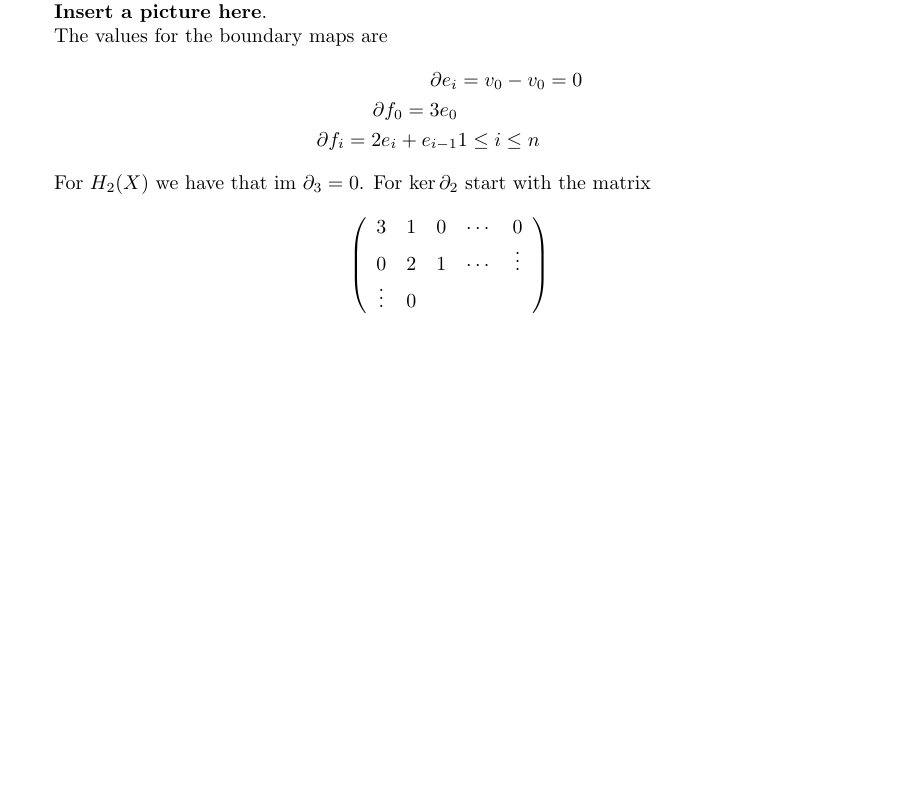
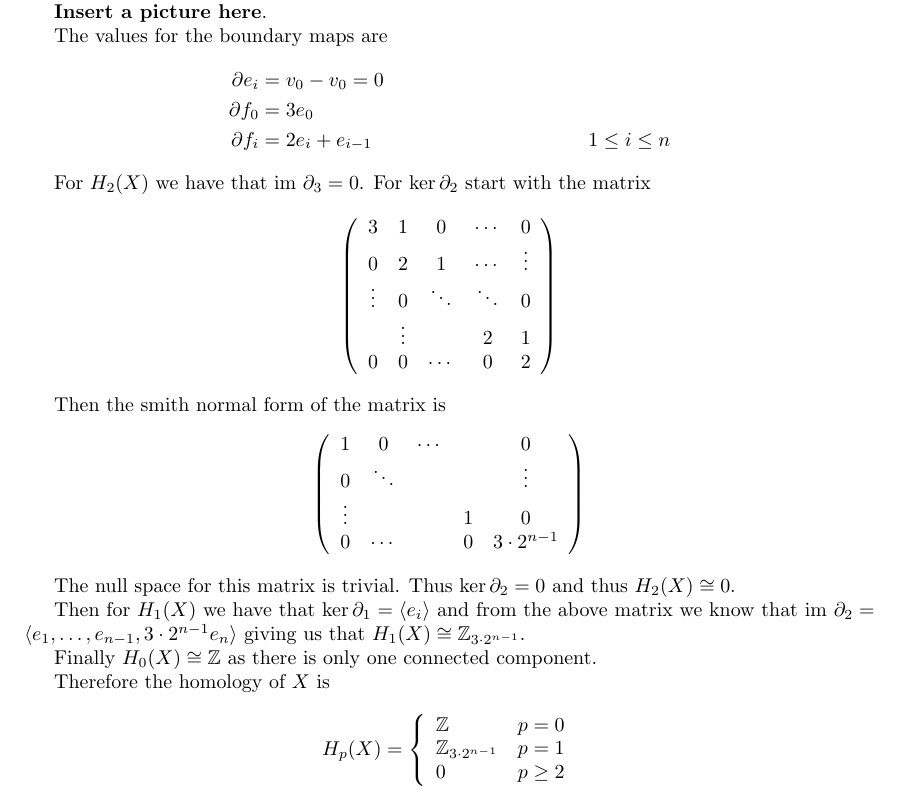
Before and after one commit to albenzo/MATH-7512, a LaTeX problem sheet (hw1/hw1.tex): part of page 2 of 2, cut so that both start at the same text, the shorter picture padded with empty space. Compiled offline with pdfLaTeX.

Commit message:
Finished hw1, needs pictures

```diff
--- a/hw1/hw1.tex
+++ b/hw1/hw1.tex
@@ -123,22 +123,57 @@ We'll use the following diagram for the space $X$ to define the homology.
 The values for the boundary maps are
 \begin{align*}
   \partial e_i &= v_0-v_0=0\\
-  \partial f_0 = 3e_0\\
-  \partial f_i = 2e_i+e_{i-1} & 1\leq i\leq n
+  \partial f_0 &= 3e_0\\
+  \partial f_i &= 2e_i+e_{i-1} & 1\leq i\leq n
 \end{align*}
 
 For $H_2(X)$ we have that $\ima \partial_3=0$. For $\ker \partial_2$ start with the matrix
 \[
   \left(
-  \begin{array}{ccccc}
-    3&1&0&\cdots&0\\
-    0&2&1&\cdots&\vdots\\
-    \vdots&0&
-  \end{array}
+    \begin{array}{ccccc}
+      3&1&0&\cdots&0\\
+      0&2&1&\cdots&\vdots\\
+      \vdots&0&\ddots&\ddots&0\\
+       &\vdots&&2&1\\
+      0&0&\cdots&0&2\\
+    \end{array}
   \right)
 \]
 
-\sk
+Then the smith normal form of the matrix is
+\[
+  \left(
+    \begin{array}{ccccc}
+      1&0&\cdots&&0\\
+      0&\ddots&&&\vdots\\
+      \vdots&&&1&0\\
+      0&\cdots&&0&3\cdot 2^{n-1}\\
+    \end{array}
+  \right)
+\]
+
+The null space for this matrix is trivial. Thus $\ker \partial_2=0$ and
+thus $H_2(X)\cong 0$.
+
+Then for $H_1(X)$ we have that $\ker\partial_1=\langle e_i\rangle$ and from the above
+matrix we know that $\ima \partial_2=\langle e_1,\ldots,e_{n-1},3\cdot 2^{n-1}e_n\rangle$
+giving us that $H_1(X)\cong \bb{Z}_{3\cdot 2^{n-1}}$.
+
+Finally $H_0(X)\cong \bb{Z}$ as there is only one connected component.
+
+Therefore the homology of $X$ is
+
+\[
+  H_p(X) =
+  \left\{
+    \begin{array}{lr}
+      \bb{Z}& p=0\\
+      \bb{Z}_{3\cdot 2^{n-1}} & p=1\\
+      0 & p\geq 2\\
+    \end{array}
+  \right.
+\]
+
 
 %%%%%%%%%%%%%%%%%%%%%%%%%%%%%%%%%%%%%%%%%%%%%%%%%%%%%%%%%%%%%%%%%%%%%%%%%%%%%
 \end{document}
```
Also changed, not shown: hw1/hw1.pdf.
